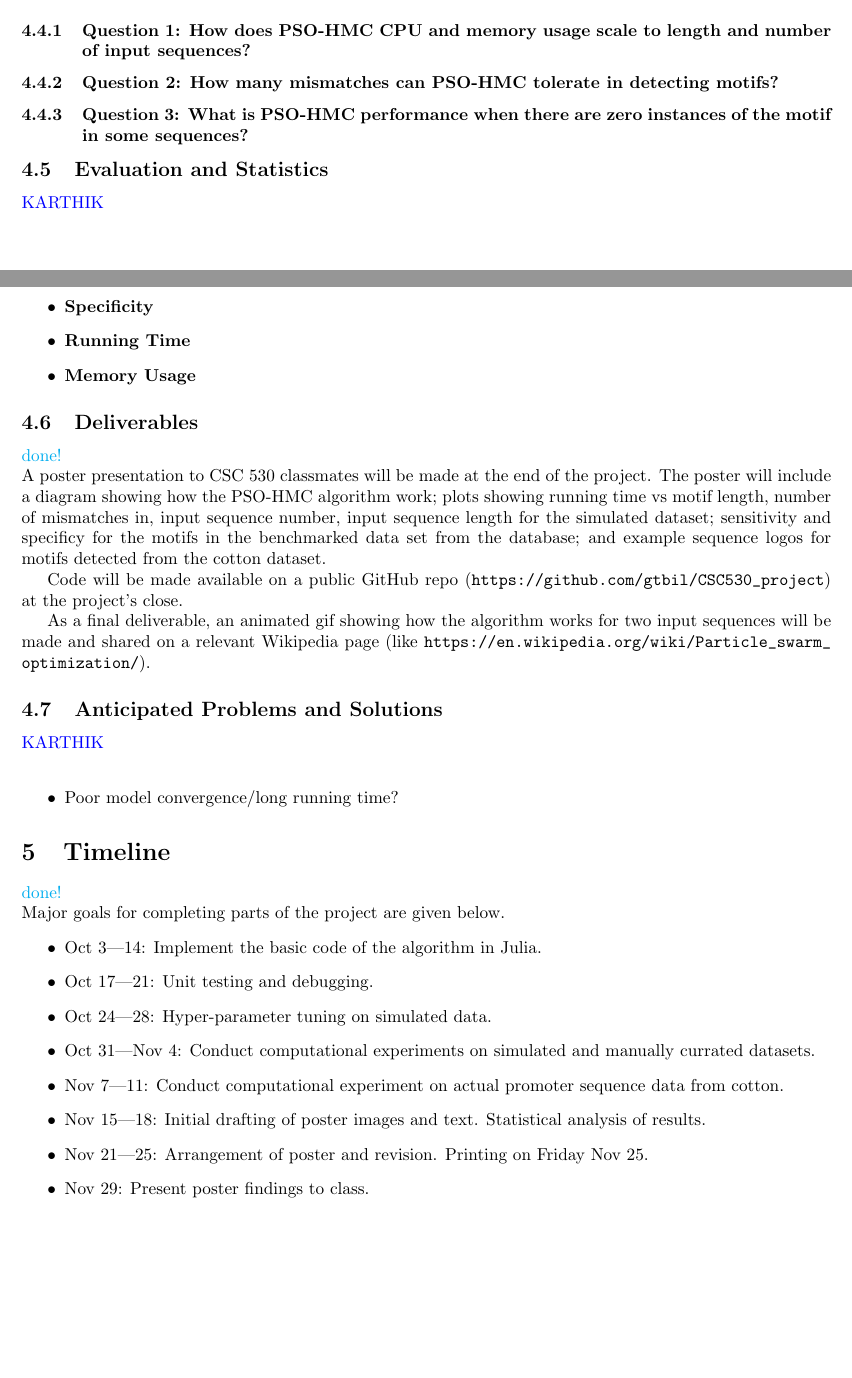
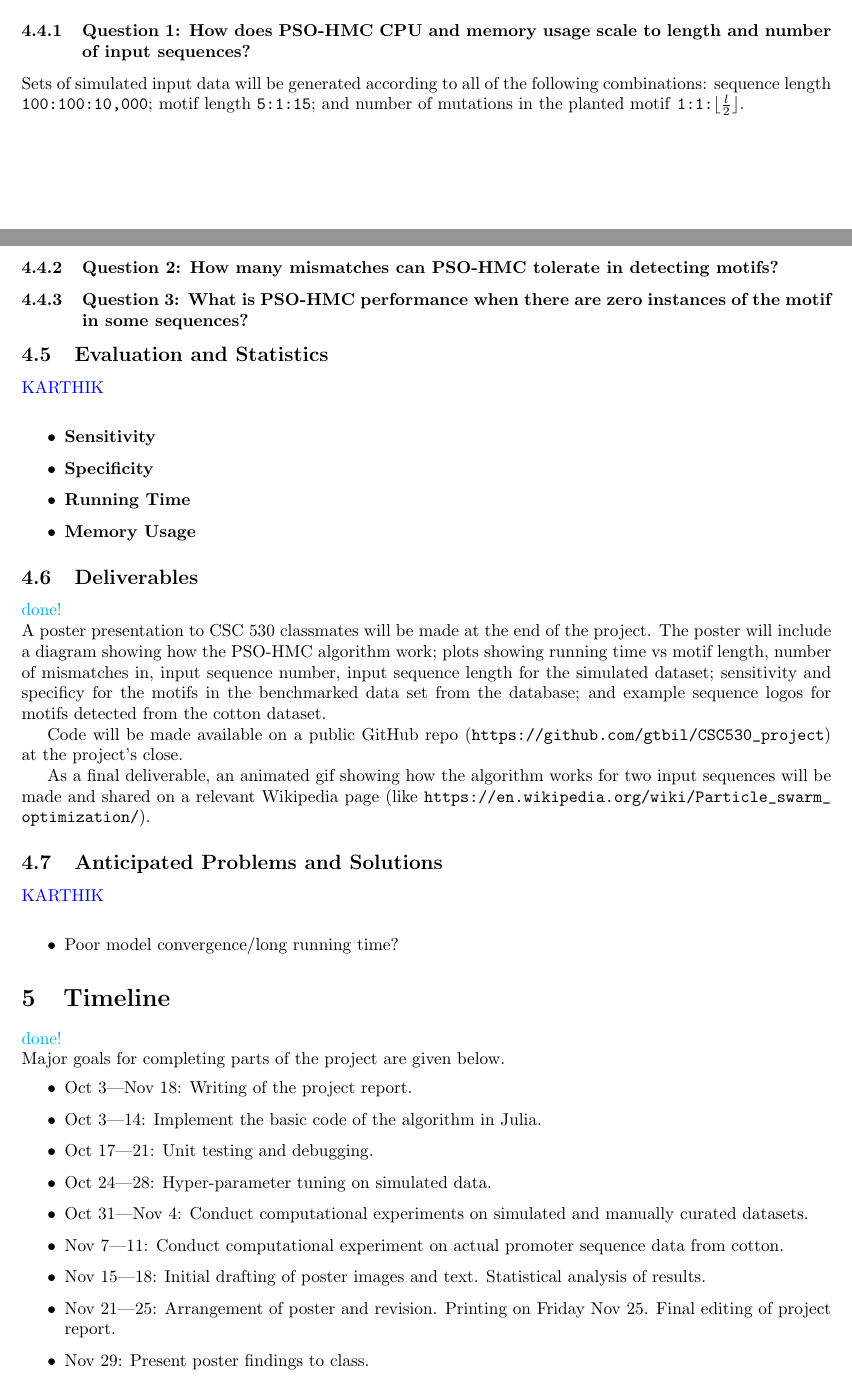
Before and after one commit to Karthik2924/CSC530_project, a LaTeX document (proposal.tex): two parts of pages 3 and 4 of 7, joined at a grey line, cut so that both start at the same text, the shorter picture padded with empty space. Compiled offline with pdfLaTeX.

Commit message:
updated proposal

```diff
--- a/proposal.tex
+++ b/proposal.tex
@@ -61,7 +61,7 @@ The PSO-HMC algorithm for motif discovery will be implemented using \texttt{Juli
 \textcolor{red}{GRANT} \\
   Computational experiments will be conducted to answer three questions:
 \subsubsection{Question 1: How does PSO-HMC CPU and memory usage scale to length and number of input sequences?}
-
+Sets of simulated input data will be generated according to all of the following combinations: sequence length \texttt{100:100:10,000}; motif length \texttt{5:1:15}; and number of mutations in the planted motif \texttt{1:1:$\lfloor \frac{l}{2} \rfloor$}.
 \subsubsection{Question 2: How many mismatches can PSO-HMC tolerate in detecting motifs?}
 \subsubsection{Question 3: What is PSO-HMC performance when there are zero instances of the motif in some sequences?}
 \subsection{Evaluation and Statistics}
@@ -88,13 +88,14 @@ A poster presentation to CSC 530 classmates will be made at the end of the proje
 \textcolor{cyan}{done!} \\
 Major goals for completing parts of the project are given below.
 \begin{itemize}
+	\item Oct  3---Nov 18: Writing of the project report.
 	\item Oct  3---14: Implement the basic code of the algorithm in Julia.
 	\item Oct 17---21: Unit testing and debugging.
 	\item Oct 24---28: Hyper-parameter tuning on simulated data.
-	\item Oct 31---Nov 4: Conduct computational experiments on simulated and manually currated datasets.
+	\item Oct 31---Nov 4: Conduct computational experiments on simulated and manually curated datasets.
 	\item Nov 7---11: Conduct computational experiment on actual promoter sequence data from cotton.
 	\item Nov 15---18: Initial drafting of poster images and text. Statistical analysis of results.
-	\item Nov 21---25: Arrangement of poster and revision. Printing on Friday Nov 25.
+	\item Nov 21---25: Arrangement of poster and revision. Printing on Friday Nov 25. Final editing of project report.
 	\item Nov 29: Present poster findings to class.
 \end{itemize}
 \pagebreak
```
Also changed, not shown: proposal.pdf, proposal.tex (4 more changed lines).
